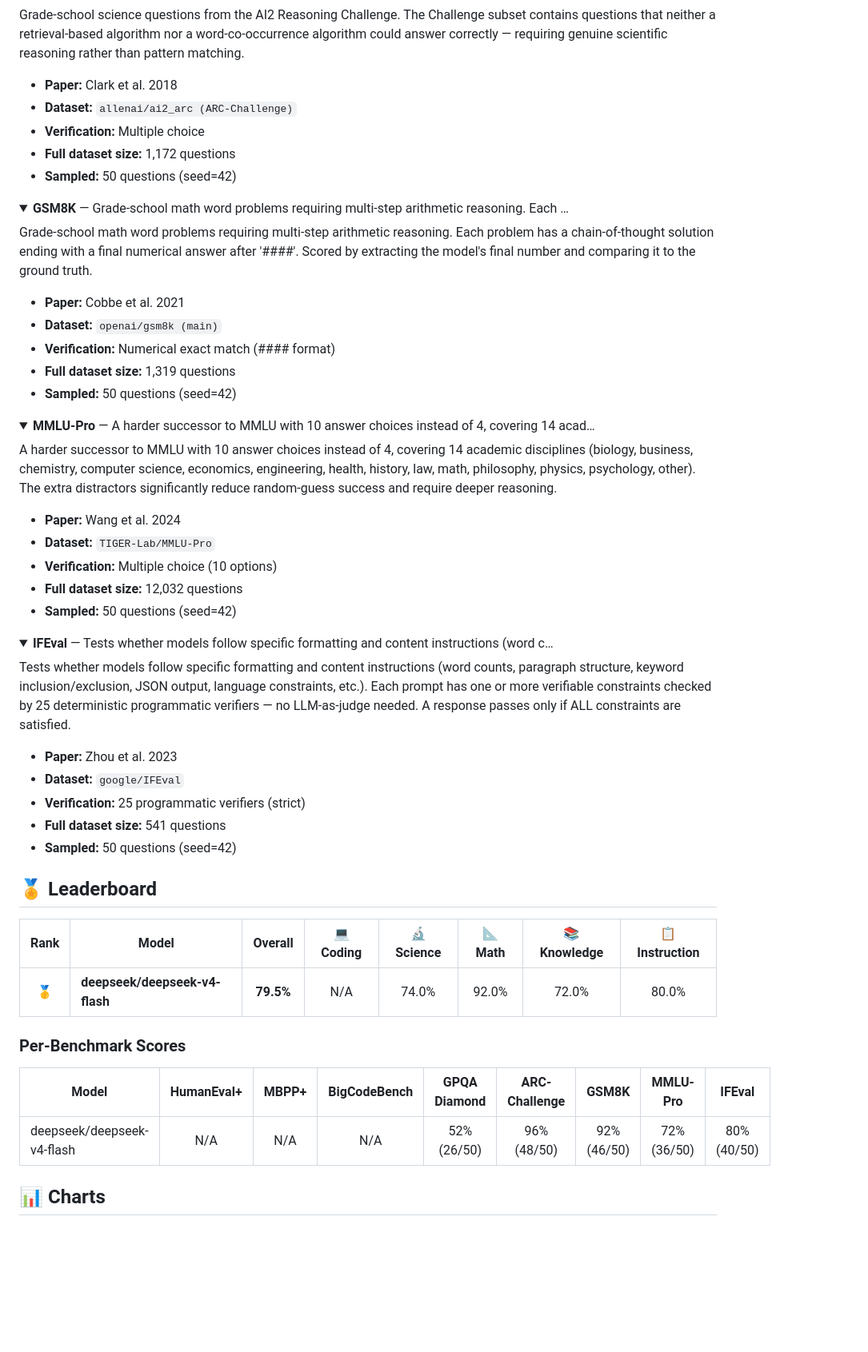
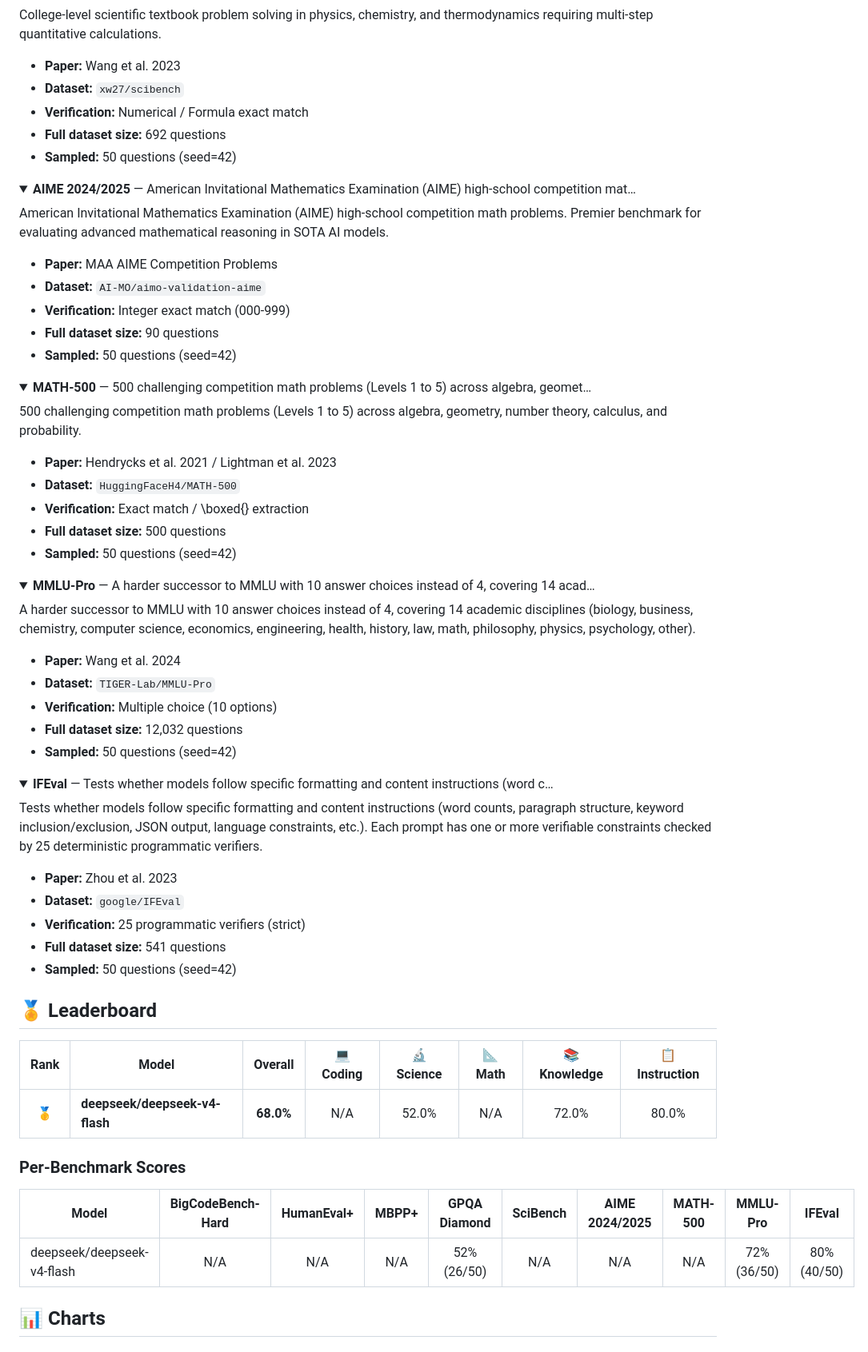
Before and after one commit to TruftedBug89/lite-benchmarks, a Markdown page: README.md, the part around the change printed below. Shown: that part at 80% size. GitHub-like rendering; folded sections open; blank space fills up the shorter version.

```diff
--- a/README.md
+++ b/README.md
@@ -79,23 +80,36 @@ Practical Python programming tasks requiring use of real-world libraries (collec
 
-Grade-school science questions from the AI2 Reasoning Challenge. The Challenge subset contains questions that neither a retrieval-based algorithm nor a word-co-occurrence algorithm could answer correctly — requiring genuine scientific reasoning rather than pattern matching.
+College-level scientific textbook problem solving in physics, chemistry, and thermodynamics requiring multi-step quantitative calculations.
 
-- **Paper:** Clark et al. 2018
-- **Dataset:** `allenai/ai2_arc (ARC-Challenge)`
-- **Verification:** Multiple choice
-- **Full dataset size:** 1,172 questions
+- **Paper:** Wang et al. 2023
+- **Dataset:** `xw27/scibench`
+- **Verification:** Numerical / Formula exact match
+- **Full dataset size:** 692 questions
 - **Sampled:** 50 questions (seed=42)
 
 </details>
 
 <details>
-<summary><b>GSM8K</b> — Grade-school math word problems requiring multi-step arithmetic reasoning. Each …</summary>
+<summary><b>AIME 2024/2025</b> — American Invitational Mathematics Examination (AIME) high-school competition mat…</summary>
 
-Grade-school math word problems requiring multi-step arithmetic reasoning. Each problem has a chain-of-thought solution ending with a final numerical answer after '####'. Scored by extracting the model's final number and comparing it to the ground truth.
+American Invitational Mathematics Examination (AIME) high-school competition math problems. Premier benchmark for evaluating advanced mathematical reasoning in SOTA AI models.
 
-- **Paper:** Cobbe et al. 2021
-- **Dataset:** `openai/gsm8k (main)`
-- **Verification:** Numerical exact match (#### format)
-- **Full dataset size:** 1,319 questions
+- **Paper:** MAA AIME Competition Problems
+- **Dataset:** `AI-MO/aimo-validation-aime`
+- **Verification:** Integer exact match (000-999)
+- **Full dataset size:** 90 questions
+- **Sampled:** 50 questions (seed=42)
+
+</details>
+
+<details>
+<summary><b>MATH-500</b> — 500 challenging competition math problems (Levels 1 to 5) across algebra, geomet…</summary>
+
+500 challenging competition math problems (Levels 1 to 5) across algebra, geometry, number theory, calculus, and probability.
+
+- **Paper:** Hendrycks et al. 2021 / Lightman et al. 2023
+- **Dataset:** `HuggingFaceH4/MATH-500`
+- **Verification:** Exact match / \boxed{} extraction
+- **Full dataset size:** 500 questions
 - **Sampled:** 50 questions (seed=42)
 
 </details>
@@ -103,7 +117,7 @@ Grade-school math word problems requiring multi-step arithmetic reasoning. Each
 <details>
 <summary><b>MMLU-Pro</b> — A harder successor to MMLU with 10 answer choices instead of 4, covering 14 acad…</summary>
 
-A harder successor to MMLU with 10 answer choices instead of 4, covering 14 academic disciplines (biology, business, chemistry, computer science, economics, engineering, health, history, law, math, philosophy, physics, psychology, other). The extra distractors significantly reduce random-guess success and require deeper reasoning.
+A harder successor to MMLU with 10 answer choices instead of 4, covering 14 academic disciplines (biology, business, chemistry, computer science, economics, engineering, health, history, law, math, philosophy, physics, psychology, other).
 
 - **Paper:** Wang et al. 2024
 - **Dataset:** `TIGER-Lab/MMLU-Pro`
@@ -116,7 +130,7 @@ A harder successor to MMLU with 10 answer choices instead of 4, covering 14 acad
 <details>
 <summary><b>IFEval</b> — Tests whether models follow specific formatting and content instructions (word c…</summary>
 
-Tests whether models follow specific formatting and content instructions (word counts, paragraph structure, keyword inclusion/exclusion, JSON output, language constraints, etc.). Each prompt has one or more verifiable constraints checked by 25 deterministic programmatic verifiers — no LLM-as-judge needed. A response passes only if ALL constraints are satisfied.
+Tests whether models follow specific formatting and content instructions (word counts, paragraph structure, keyword inclusion/exclusion, JSON output, language constraints, etc.). Each prompt has one or more verifiable constraints checked by 25 deterministic programmatic verifiers.
 
 - **Paper:** Zhou et al. 2023
 - **Dataset:** `google/IFEval`
@@ -130,13 +144,13 @@ Tests whether models follow specific formatting and content instructions (word c
 
 | Rank | Model | Overall | 💻 Coding | 🔬 Science | 📐 Math | 📚 Knowledge | 📋 Instruction |
 |:----:|-------|:-------:|:-------:|:-------:|:-------:|:-------:|:-------:|
-| 🥇 | **deepseek/deepseek-v4-flash** | **79.5%** | N/A | 74.0% | 92.0% | 72.0% | 80.0% |
+| 🥇 | **deepseek/deepseek-v4-flash** | **68.0%** | N/A | 52.0% | N/A | 72.0% | 80.0% |
 
 ### Per-Benchmark Scores
 
-| Model | HumanEval+ | MBPP+ | BigCodeBench | GPQA Diamond | ARC-Challenge | GSM8K | MMLU-Pro | IFEval |
-|-------|:-------:|:-------:|:-------:|:-------:|:-------:|:-------:|:-------:|:-------:|
-| deepseek/deepseek-v4-flash | N/A | N/A | N/A | 52% (26/50) | 96% (48/50) | 92% (46/50) | 72% (36/50) | 80% (40/50) |
+| Model | BigCodeBench-Hard | HumanEval+ | MBPP+ | GPQA Diamond | SciBench | AIME 2024/2025 | MATH-500 | MMLU-Pro | IFEval |
+|-------|:-------:|:-------:|:-------:|:-------:|:-------:|:-------:|:-------:|:-------:|:-------:|
+| deepseek/deepseek-v4-flash | N/A | N/A | N/A | 52% (26/50) | N/A | N/A | N/A | 72% (36/50) | 80% (40/50) |
 
 ## 📊 Charts
 
```
Also changed, not shown: other parts of README.md (+30 -29 lines), charts/categories.png, charts/heatmap.png, charts/leaderboard.png, charts/radar.png, charts/tokens.png, 9 other files.
